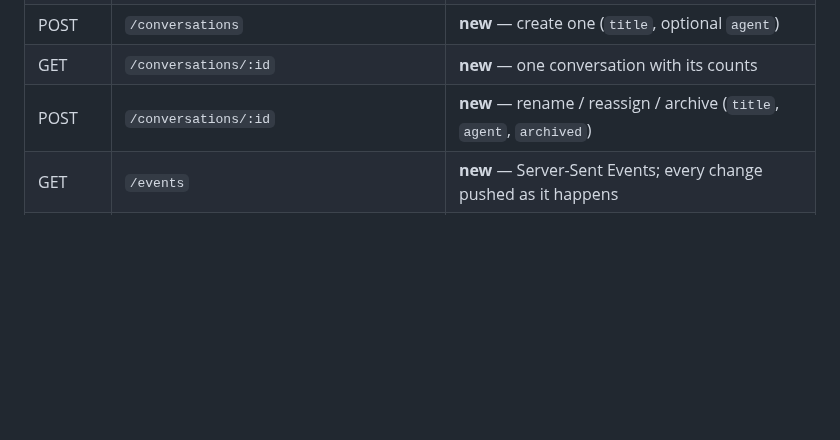
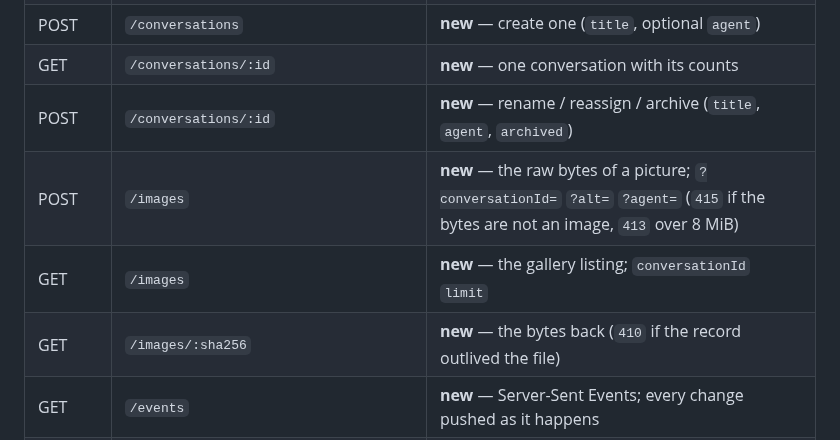
Before and after one commit to redaphid/relay-queue, a Markdown page: README.md, the part around one of its changes. Rendered like a GitHub page; blank space fills up the shorter version.

```diff
--- a/README.md
+++ b/README.md
@@ -1154,6 +1210,9 @@ JSON
 | POST   | `/conversations`      | **new** — create one (`title`, optional `agent`)                 |
 | GET    | `/conversations/:id`  | **new** — one conversation with its counts                       |
 | POST   | `/conversations/:id`  | **new** — rename / reassign / archive (`title`, `agent`, `archived`) |
+| POST   | `/images`             | **new** — the raw bytes of a picture; `?conversationId=` `?alt=` `?agent=` (`415` if the bytes are not an image, `413` over 8 MiB) |
+| GET    | `/images`             | **new** — the gallery listing; `conversationId` `limit`           |
+| GET    | `/images/:sha256`     | **new** — the bytes back (`410` if the record outlived the file)  |
 | GET    | `/events`             | **new** — Server-Sent Events; every change pushed as it happens  |
 | POST   | `/stt`                | raw PCM in, `{text}` out, via the local Whisper engine           |
 | POST   | `/tts`                | **new** — `{text}` in, a WAV out, via the local piper engine     |
```
Also changed, not shown: other parts of README.md (+56 -0 lines).
